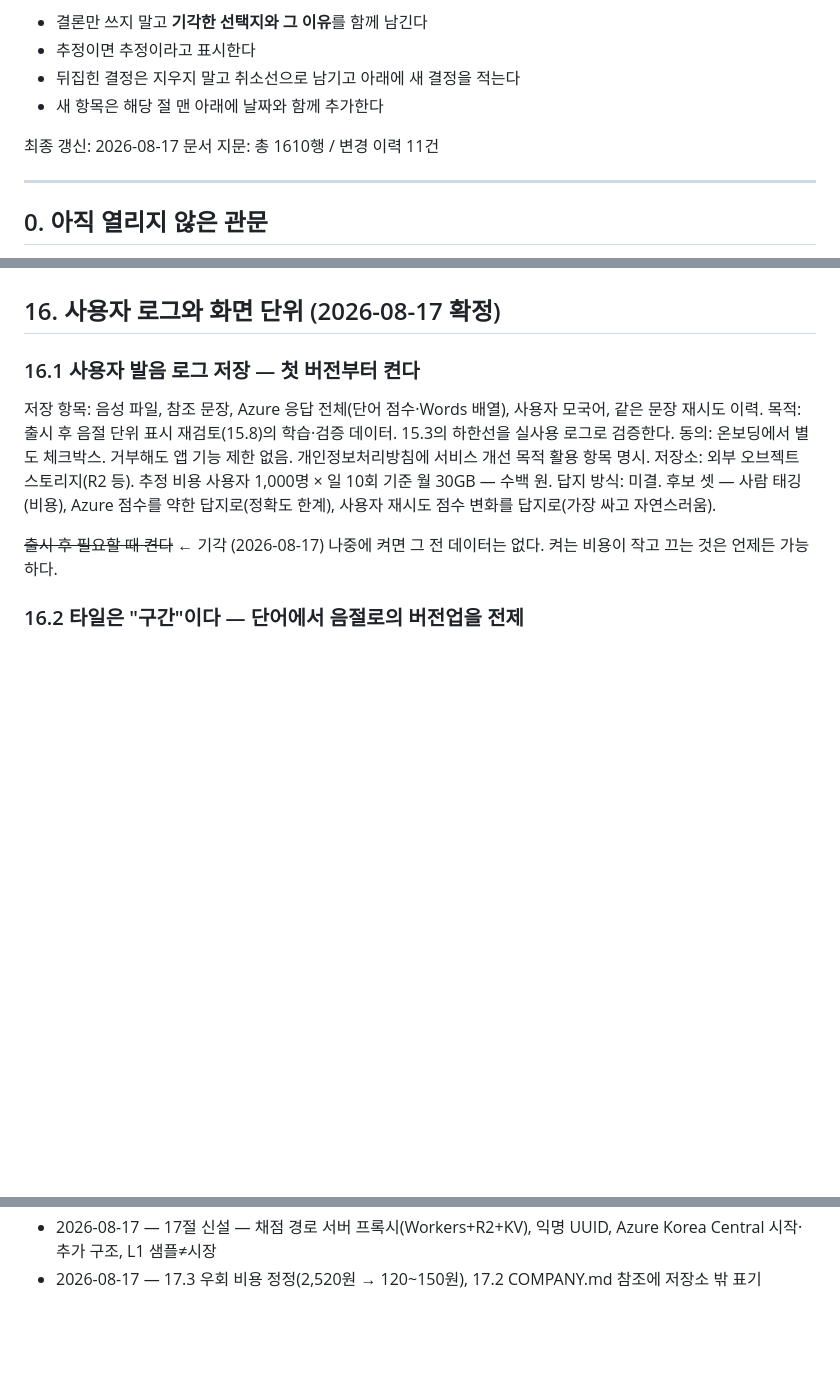
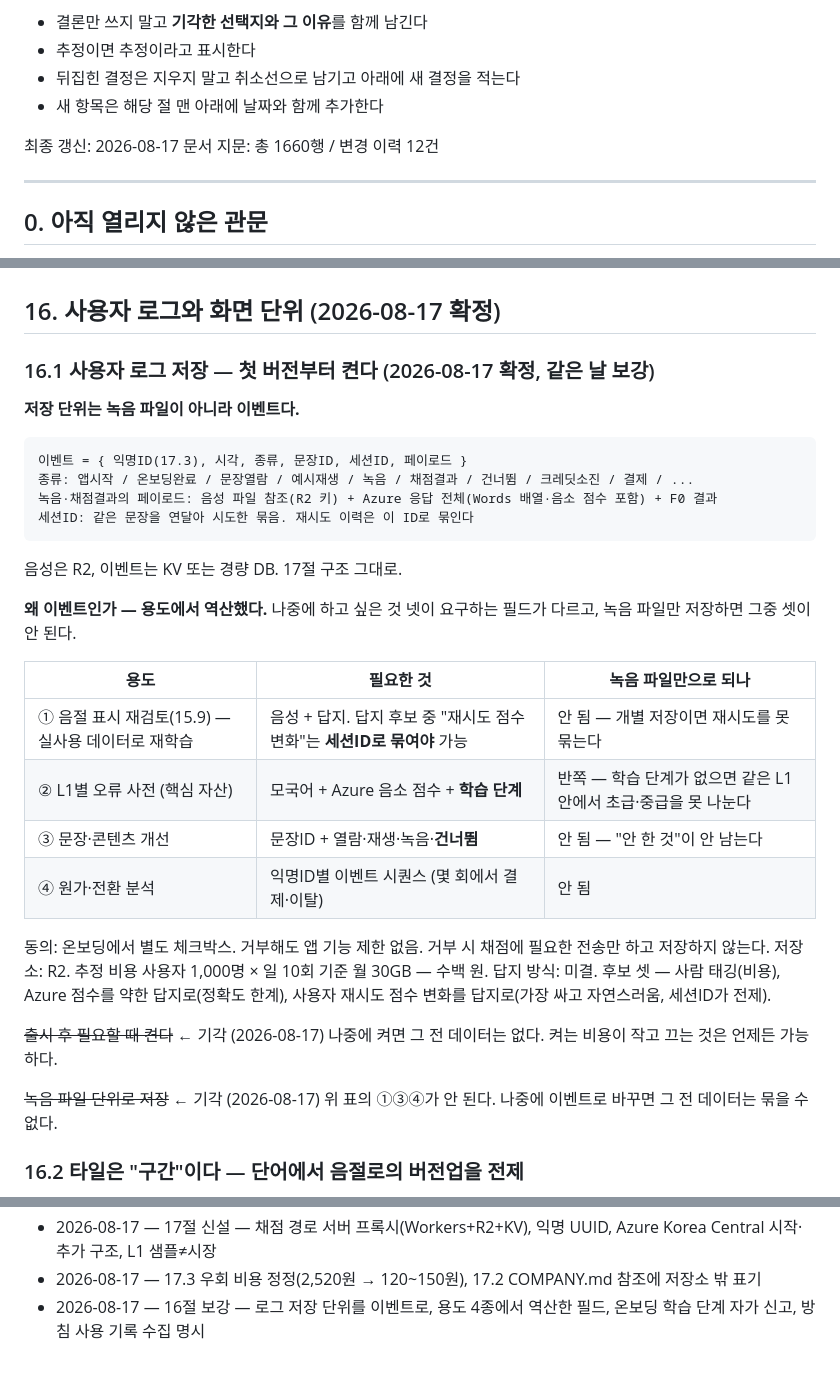
Before and after one commit to cura4world/naruve-ganada, a Markdown page: DECISIONS.md, 3 parts joined by grey strips. Drawn GitHub-style; blank space fills up the shorter version.

````diff
--- a/DECISIONS.md
+++ b/DECISIONS.md
@@ -10,7 +10,7 @@
 - 새 항목은 해당 절 맨 아래에 날짜와 함께 추가한다
 
 최종 갱신: 2026-08-17
-문서 지문: 총 1610행 / 변경 이력 11건
+문서 지문: 총 1660행 / 변경 이력 12건
 
 ---
 
@@ -1466,16 +1466,38 @@ AUC 차이 +0.0138 [+0.0096, +0.0181] — 0 미포함, 유일한 확정 개선.
 
 ## 16. 사용자 로그와 화면 단위 (2026-08-17 확정)
 
-### 16.1 사용자 발음 로그 저장 — 첫 버전부터 켠다
-
-저장 항목: 음성 파일, 참조 문장, Azure 응답 전체(단어 점수·Words 배열), 사용자 모국어, 같은 문장 재시도 이력.
-목적: 출시 후 음절 단위 표시 재검토(15.8)의 학습·검증 데이터. 15.3의 하한선을 실사용 로그로 검증한다.
-동의: 온보딩에서 별도 체크박스. 거부해도 앱 기능 제한 없음. 개인정보처리방침에 서비스 개선 목적 활용 항목 명시.
-저장소: 외부 오브젝트 스토리지(R2 등). 추정 비용 사용자 1,000명 × 일 10회 기준 월 30GB — 수백 원.
-답지 방식: 미결. 후보 셋 — 사람 태깅(비용), Azure 점수를 약한 답지로(정확도 한계), 사용자 재시도 점수 변화를 답지로(가장 싸고 자연스러움).
+### 16.1 사용자 로그 저장 — 첫 버전부터 켠다 (2026-08-17 확정, 같은 날 보강)
+
+**저장 단위는 녹음 파일이 아니라 이벤트다.**
+
+```
+이벤트 = { 익명ID(17.3), 시각, 종류, 문장ID, 세션ID, 페이로드 }
+종류: 앱시작 / 온보딩완료 / 문장열람 / 예시재생 / 녹음 / 채점결과 / 건너뜀 / 크레딧소진 / 결제 / ...
+녹음·채점결과의 페이로드: 음성 파일 참조(R2 키) + Azure 응답 전체(Words 배열·음소 점수 포함) + F0 결과
+세션ID: 같은 문장을 연달아 시도한 묶음. 재시도 이력은 이 ID로 묶인다
+```
+
+음성은 R2, 이벤트는 KV 또는 경량 DB. 17절 구조 그대로.
+
+**왜 이벤트인가 — 용도에서 역산했다.** 나중에 하고 싶은 것 넷이 요구하는 필드가 다르고,
+녹음 파일만 저장하면 그중 셋이 안 된다.
+
+| 용도 | 필요한 것 | 녹음 파일만으로 되나 |
+|---|---|---|
+| ① 음절 표시 재검토(15.9) — 실사용 데이터로 재학습 | 음성 + 답지. 답지 후보 중 "재시도 점수 변화"는 **세션ID로 묶여야** 가능 | 안 됨 — 개별 저장이면 재시도를 못 묶는다 |
+| ② L1별 오류 사전 (핵심 자산) | 모국어 + Azure 음소 점수 + **학습 단계** | 반쪽 — 학습 단계가 없으면 같은 L1 안에서 초급·중급을 못 나눈다 |
+| ③ 문장·콘텐츠 개선 | 문장ID + 열람·재생·녹음·**건너뜀** | 안 됨 — "안 한 것"이 안 남는다 |
+| ④ 원가·전환 분석 | 익명ID별 이벤트 시퀀스 (몇 회에서 결제·이탈) | 안 됨 |
+
+동의: 온보딩에서 별도 체크박스. 거부해도 앱 기능 제한 없음. 거부 시 채점에 필요한 전송만 하고 저장하지 않는다.
+저장소: R2. 추정 비용 사용자 1,000명 × 일 10회 기준 월 30GB — 수백 원.
+답지 방식: 미결. 후보 셋 — 사람 태깅(비용), Azure 점수를 약한 답지로(정확도 한계), 사용자 재시도 점수 변화를 답지로(가장 싸고 자연스러움, 세션ID가 전제).
 
 ~~출시 후 필요할 때 켠다~~ ← 기각 (2026-08-17)
   나중에 켜면 그 전 데이터는 없다. 켜는 비용이 작고 끄는 것은 언제든 가능하다.
+
+~~녹음 파일 단위로 저장~~ ← 기각 (2026-08-17)
+  위 표의 ①③④가 안 된다. 나중에 이벤트로 바꾸면 그 전 데이터는 묶을 수 없다.
 
 ### 16.2 타일은 "구간"이다 — 단어에서 음절로의 버전업을 전제
 
@@ -1608,3 +1656,5 @@ Workers는 리소스 목록에서 사용자 국가(Cloudflare 요청 헤더 CF-I
 - 2026-08-17 — 17절 신설 — 채점 경로 서버 프록시(Workers+R2+KV), 익명 UUID,
   Azure Korea Central 시작·추가 구조, L1 샘플≠시장
 - 2026-08-17 — 17.3 우회 비용 정정(2,520원 → 120~150원), 17.2 COMPANY.md 참조에 저장소 밖 표기
+- 2026-08-17 — 16절 보강 — 로그 저장 단위를 이벤트로, 용도 4종에서 역산한 필드,
+  온보딩 학습 단계 자가 신고, 방침 사용 기록 수집 명시
````
Also changed, not shown: other parts of DECISIONS.md (+27 -1 lines).
